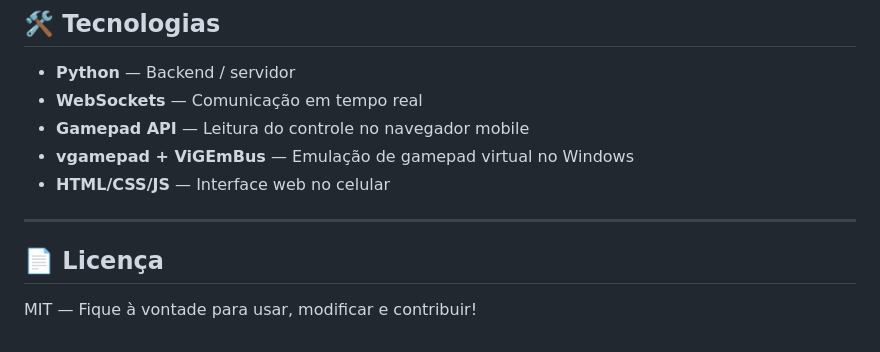
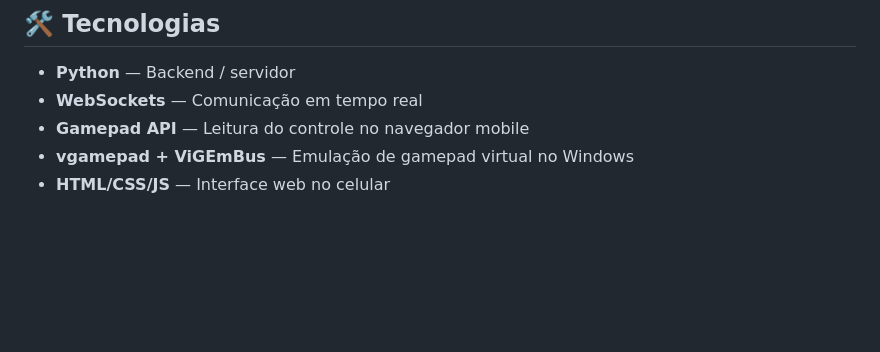
Before and after one commit to Davids-star/ADptador_para_controle_ps4, a Markdown page: README.md, the part around the change. Rendered like a GitHub page; blank space fills up the shorter version.

```diff
--- a/README.md
+++ b/README.md
@@ -107,9 +107,3 @@ Para menor latência, use **USB Tethering** em vez de Wi-Fi:
 - **Gamepad API** — Leitura do controle no navegador mobile
 - **vgamepad + ViGEmBus** — Emulação de gamepad virtual no Windows
 - **HTML/CSS/JS** — Interface web no celular
-
----
-
-## 📄 Licença
-
-MIT — Fique à vontade para usar, modificar e contribuir!
```
